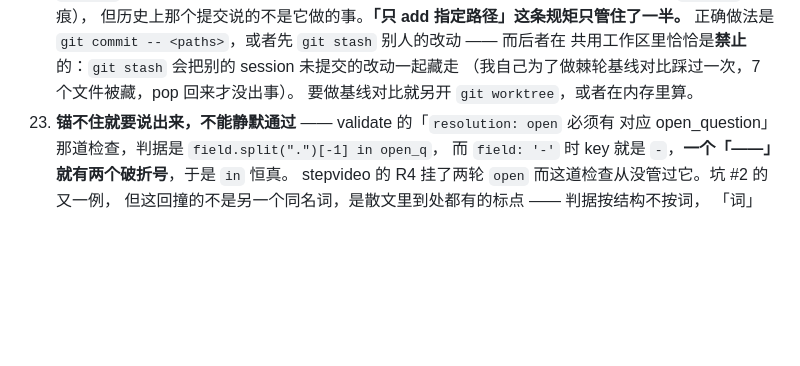
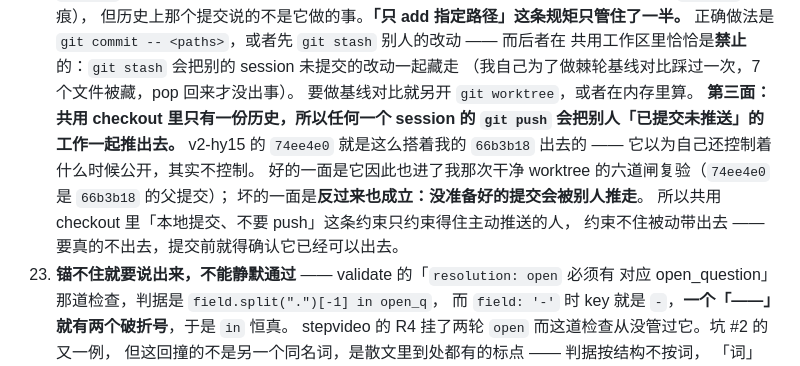
Before and after one commit to wenxuewuhd/frontier_open_source_model_study, a Markdown page: docs/STATUS.md, the part around the change. Rendered like a GitHub page; blank space fills up the shorter version.

Commit message:
坑 #22 补第三面：共用 checkout 里别人的 push 会把你的提交带出去
v2-hy15 来问它的 `74ee4e0` 要不要 push —— 它说「本地 ahead 1，没 push」。
实际上那个提交已经在 origin/main 上了：**共用 checkout 只有一份历史，
我推 `66b3b18` 的时候把它的父提交一起推走了。**

好的一面：它因此进了我那次干净 worktree 的六道闸复验（构建 0、check_rendered 0、
76 页），而它担心的正是第 5、6 道没覆盖到它的纯散文改动 —— 已经覆盖了。

坏的一面是反过来也成立：**没准备好的提交会被别人推走。**
所以「本地提交、不要 push」这条约束只约束得住主动推送的人，约束不住被动带出去。
要真的不出去，提交前就得确认它已经可以出去。

Co-Authored-By: Claude Opus 5 <noreply@anthropic.com>

```diff
--- a/docs/STATUS.md
+++ b/docs/STATUS.md
@@ -331,6 +331,13 @@ git worktree remove --force $T
    共用工作区里恰恰是**禁止**的：`git stash` 会把别的 session 未提交的改动一起藏走
    （我自己为了做棘轮基线对比踩过一次，7 个文件被藏，pop 回来才没出事）。
    要做基线对比就另开 `git worktree`，或者在内存里算。
+   **第三面：共用 checkout 里只有一份历史，所以任何一个 session 的 `git push`
+   会把别人「已提交未推送」的工作一起推出去。** v2-hy15 的 `74ee4e0` 就是这么搭着我的
+   `66b3b18` 出去的 —— 它以为自己还控制着什么时候公开，其实不控制。
+   好的一面是它因此也进了我那次干净 worktree 的六道闸复验（`74ee4e0` 是 `66b3b18` 的父提交）；
+   坏的一面是**反过来也成立：没准备好的提交会被别人推走**。
+   所以共用 checkout 里「本地提交、不要 push」这条约束只约束得住主动推送的人，
+   约束不住被动带出去 —— 要真的不出去，提交前就得确认它已经可以出去。
 23. **锚不住就要说出来，不能静默通过** —— validate 的「`resolution: open` 必须有
    对应 open_question」那道检查，判据是 `field.split(".")[-1] in open_q`，
    而 `field: '-'` 时 key 就是 `-`，**一个「——」就有两个破折号**，于是 `in` 恒真。
```
